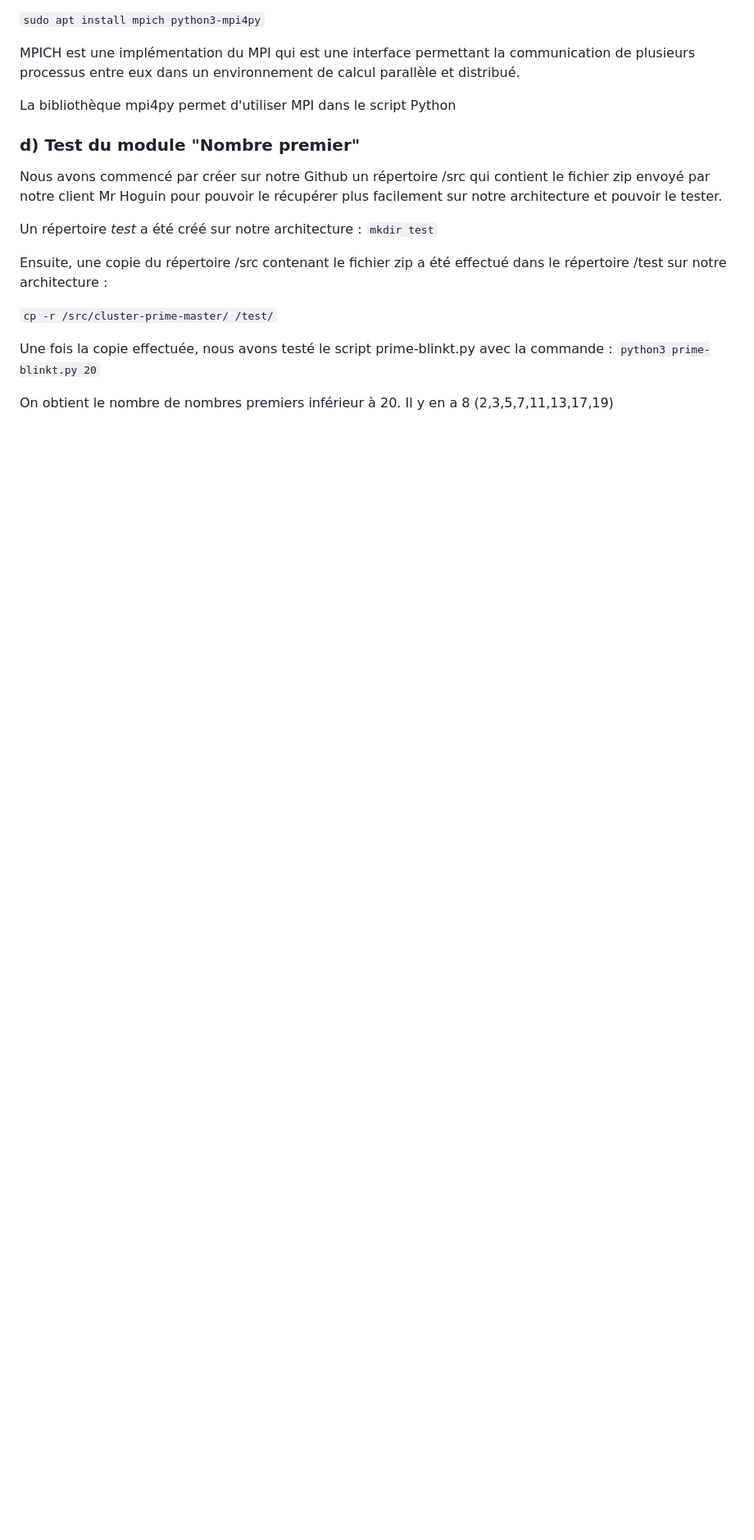
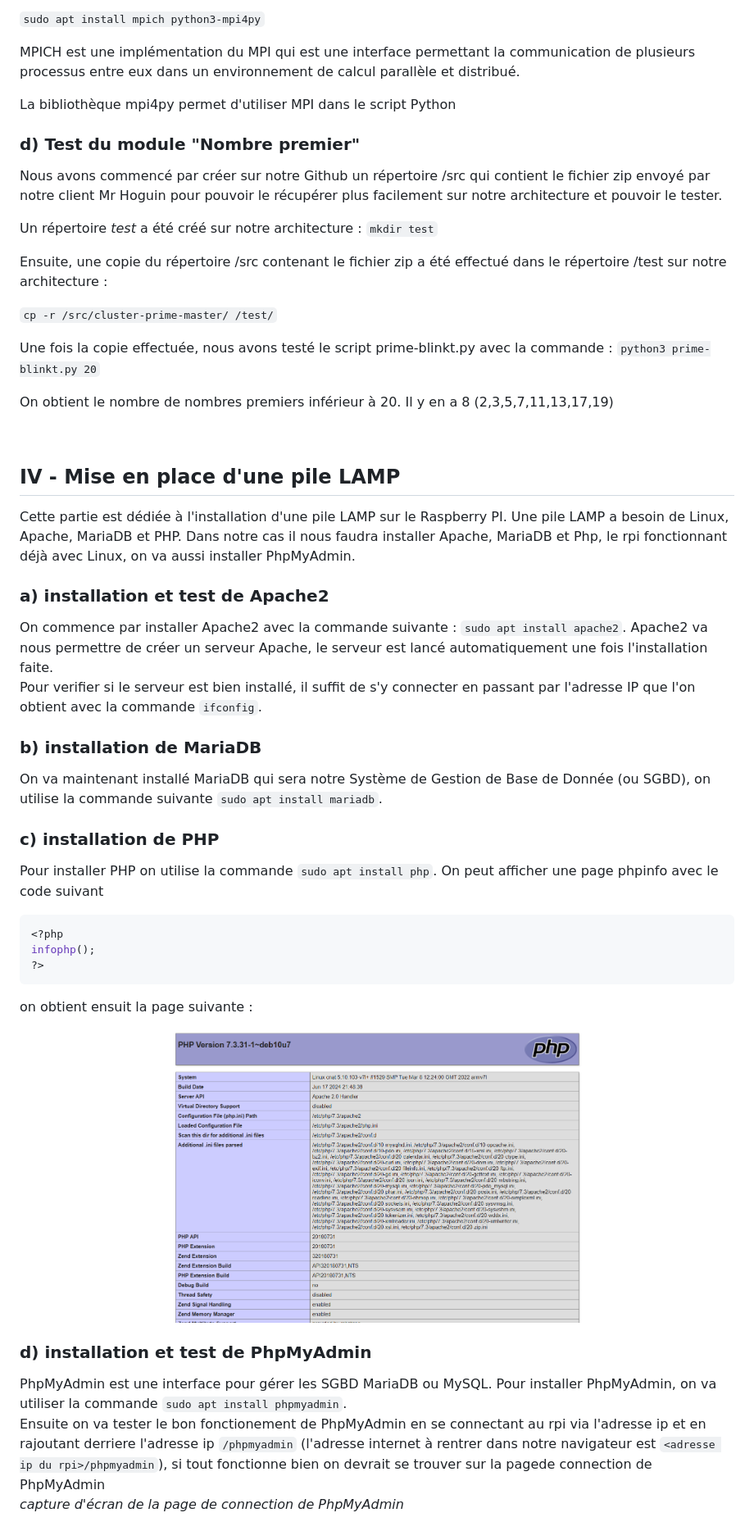
Before and after one commit to octogenarian78/SAE-S5, a Markdown page: docs/Installation/installation.md, the part around the change printed below. Shown: that part at 82% size. Drawn GitHub-style; pictures changed too: docs/img/page_phpinfo.png (added); blank space fills up the shorter version.

Commit message:
docs : modification du dossier d'installation
- ajout de la partie sur la maise en place d'une pile LAMP sur le RPI

````diff
--- a/docs/Installation/installation.md
+++ b/docs/Installation/installation.md
@@ -196,3 +198,41 @@ Ensuite, une copie du répertoire /src contenant le fichier zip a été effectu
 Une fois la copie effectuée, nous avons testé le script prime-blinkt.py avec la commande : ``python3 prime-blinkt.py 20``
 
 On obtient le nombre de nombres premiers inférieur à 20. Il y en a 8 (2,3,5,7,11,13,17,19)
+
+<br>
+
+## <a name="p4"></a> IV - Mise en place d'une pile LAMP
+
+Cette partie est dédiée à l'installation d'une pile LAMP sur le Raspberry PI.
+Une pile LAMP a besoin de Linux, Apache, MariaDB et PHP. Dans notre cas il nous faudra installer Apache, MariaDB et Php, le rpi fonctionnant déjà avec Linux, on va aussi installer PhpMyAdmin.
+
+### <a name="p4a"></a> a) installation et test de Apache2
+
+On commence par installer Apache2 avec la commande suivante : `sudo apt install apache2`. Apache2 va nous permettre de créer un serveur Apache, le serveur est lancé automatiquement une fois l'installation faite.<br>
+Pour verifier si le serveur est bien installé, il suffit de s'y connecter en passant par l'adresse IP que l'on obtient avec la commande `ifconfig`. <br>
+
+### <a name="p4b"></a> b) installation de MariaDB
+
+On va maintenant installé MariaDB qui sera notre Système de Gestion de Base de Donnée (ou SGBD), on utilise la commande suivante `sudo apt install mariadb`.
+
+### <a name="p4c"></a> c) installation de PHP
+
+Pour installer PHP on utilise la commande `sudo apt install php`.
+On peut afficher une page phpinfo avec le code suivant
+```php
+<?php
+infophp();
+?>
+```
+
+on obtient ensuit la page suivante :
+<div align="center">
+<img height="372" width="500" src="../img/page_phpinfo.png" title="page phpinfo"/>
+</div>
+
+### <a name="p4d"></a> d) installation et test de PhpMyAdmin
+
+PhpMyAdmin est une interface pour gérer les SGBD MariaDB ou MySQL.
+Pour installer PhpMyAdmin, on va utiliser la commande `sudo apt install phpmyadmin`.<br>
+Ensuite on va tester le bon fonctionement de PhpMyAdmin en se connectant au rpi via l'adresse ip et en rajoutant derriere l'adresse ip `/phpmyadmin` (l'adresse internet à rentrer dans notre navigateur est `<adresse ip du rpi>/phpmyadmin`), si tout fonctionne bien on devrait se trouver sur la pagede connection de PhpMyAdmin <br>
+*capture d'écran de la page de connection de PhpMyAdmin*
````
Also changed, not shown: other parts of docs/Installation/installation.md (+2 -0 lines).
